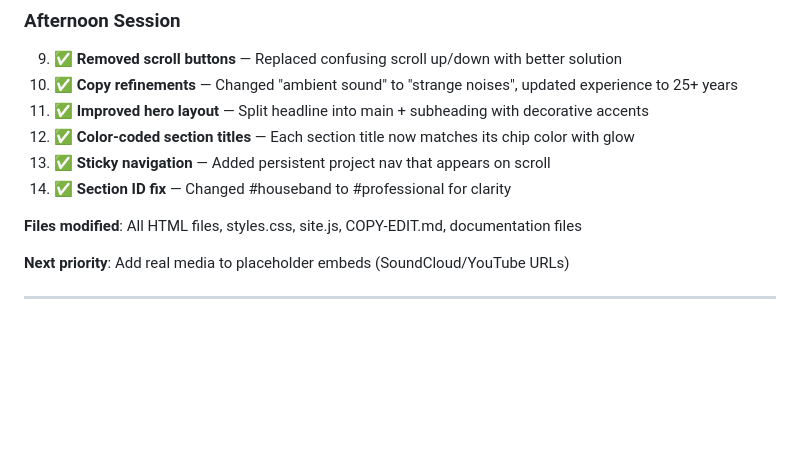
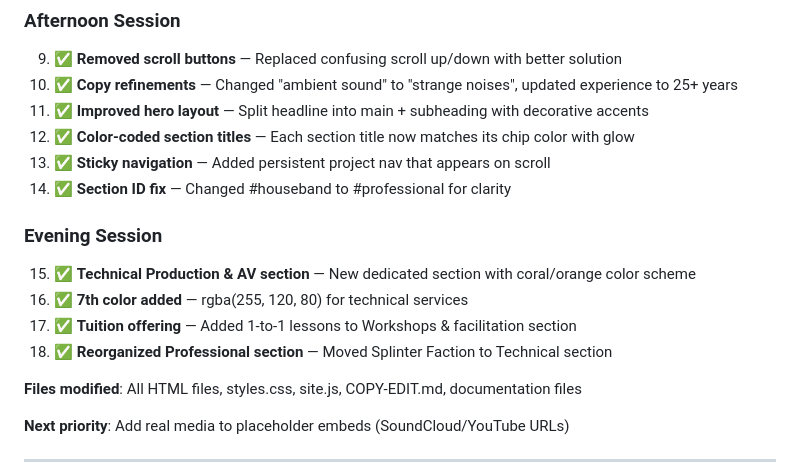
Before and after one commit to nathanfinkel86/website, a Markdown page: TODO.md, the part around the change. Rendered like a GitHub page; blank space fills up the shorter version.

```diff
--- a/TODO.md
+++ b/TODO.md
@@ -24,6 +24,12 @@
 12. ✅ **Color-coded section titles** — Each section title now matches its chip color with glow
 13. ✅ **Sticky navigation** — Added persistent project nav that appears on scroll
 14. ✅ **Section ID fix** — Changed #houseband to #professional for clarity
+
+### Evening Session
+15. ✅ **Technical Production & AV section** — New dedicated section with coral/orange color scheme
+16. ✅ **7th color added** — rgba(255, 120, 80) for technical services
+17. ✅ **Tuition offering** — Added 1-to-1 lessons to Workshops & facilitation section
+18. ✅ **Reorganized Professional section** — Moved Splinter Faction to Technical section
 
 **Files modified**: All HTML files, styles.css, site.js, COPY-EDIT.md, documentation files
 
```
Also changed, not shown: CHANGELOG.md (+34 -0 lines), COPY-EDIT.md (+44 -0 lines).
